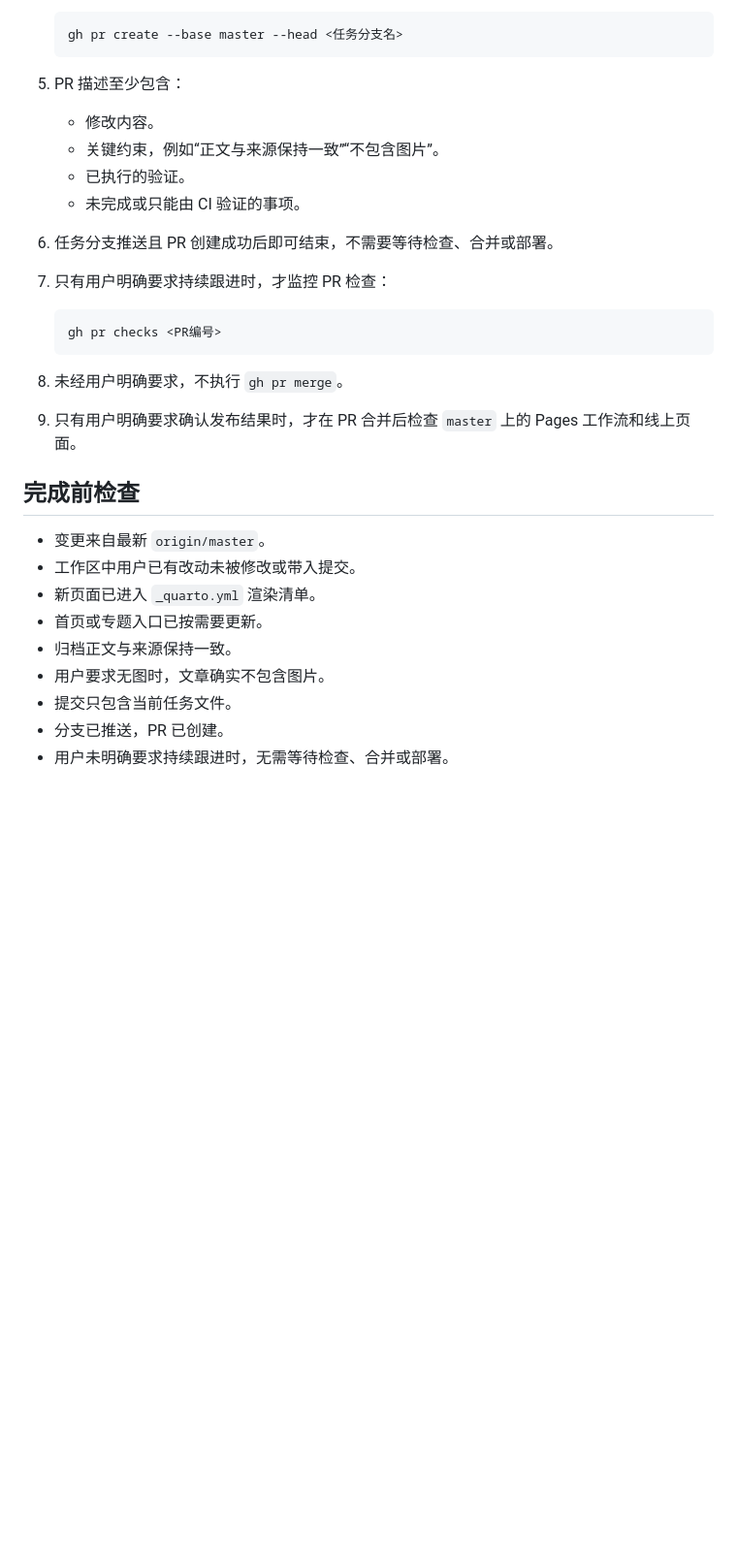
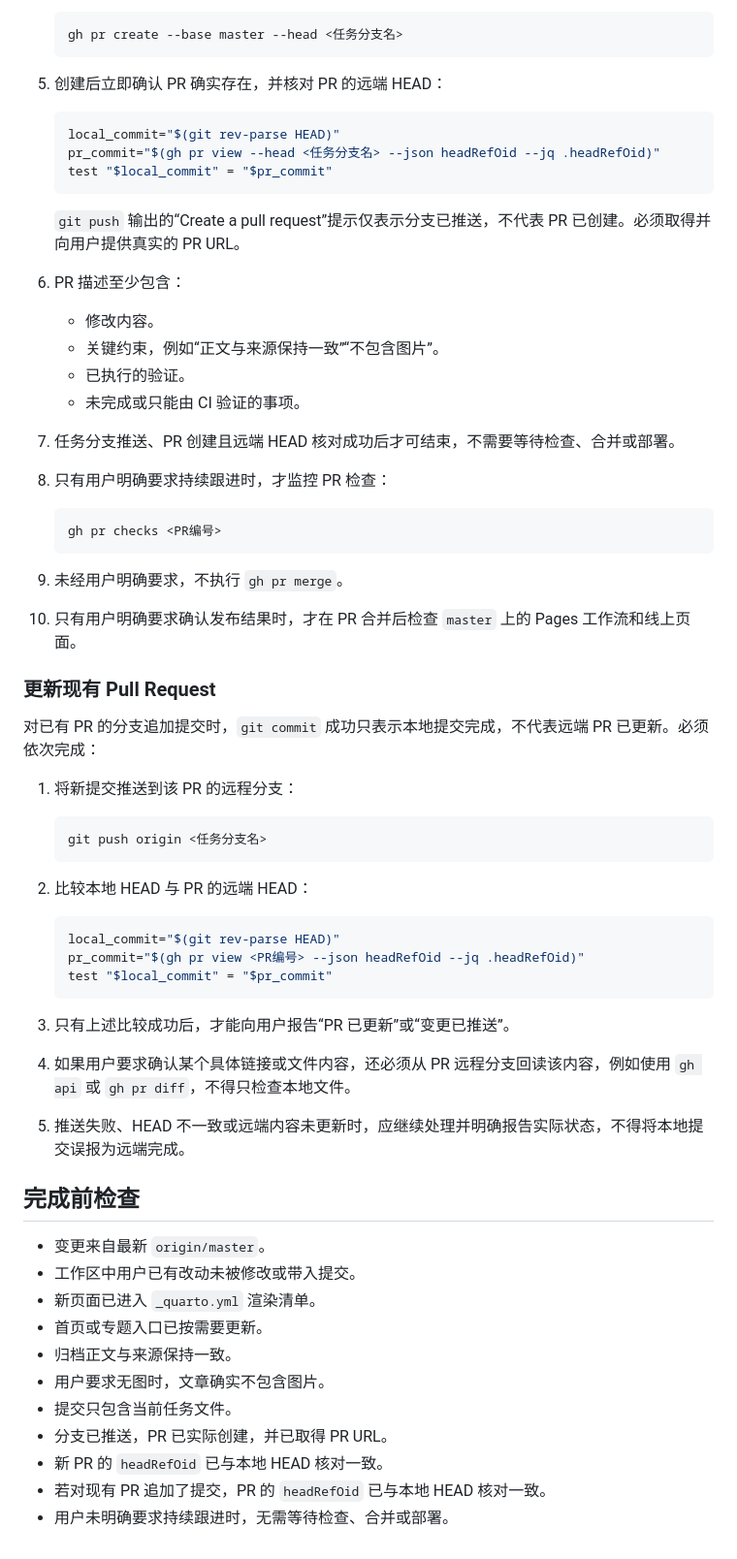
Before and after one commit to zhongkechen/wiki, a Markdown page: AGENTS.md, the part around the change. Shown at 97% size. Rendered like a GitHub page; blank space fills up the shorter version.

Commit message:
要求验证现有 PR 的远端更新 (#43)

````diff
--- a/AGENTS.md
+++ b/AGENTS.md
@@ -133,22 +133,54 @@ XDG_CACHE_HOME="$TMPDIR/quarto-cache" quarto render
    gh pr create --base master --head <任务分支名>
    ```
 
-5. PR 描述至少包含：
+5. 创建后立即确认 PR 确实存在，并核对 PR 的远端 HEAD：
+
+   ```bash
+   local_commit="$(git rev-parse HEAD)"
+   pr_commit="$(gh pr view --head <任务分支名> --json headRefOid --jq .headRefOid)"
+   test "$local_commit" = "$pr_commit"
+   ```
+
+   `git push` 输出的“Create a pull request”提示仅表示分支已推送，不代表 PR 已创建。必须取得并向用户提供真实的 PR URL。
+
+6. PR 描述至少包含：
 
    - 修改内容。
    - 关键约束，例如“正文与来源保持一致”“不包含图片”。
    - 已执行的验证。
    - 未完成或只能由 CI 验证的事项。
 
-6. 任务分支推送且 PR 创建成功后即可结束，不需要等待检查、合并或部署。
-7. 只有用户明确要求持续跟进时，才监控 PR 检查：
+7. 任务分支推送、PR 创建且远端 HEAD 核对成功后才可结束，不需要等待检查、合并或部署。
+8. 只有用户明确要求持续跟进时，才监控 PR 检查：
 
    ```bash
    gh pr checks <PR编号>
    ```
 
-8. 未经用户明确要求，不执行 `gh pr merge`。
-9. 只有用户明确要求确认发布结果时，才在 PR 合并后检查 `master` 上的 Pages 工作流和线上页面。
+9. 未经用户明确要求，不执行 `gh pr merge`。
+10. 只有用户明确要求确认发布结果时，才在 PR 合并后检查 `master` 上的 Pages 工作流和线上页面。
+
+### 更新现有 Pull Request
+
+对已有 PR 的分支追加提交时，`git commit` 成功只表示本地提交完成，不代表远端 PR 已更新。必须依次完成：
+
+1. 将新提交推送到该 PR 的远程分支：
+
+   ```bash
+   git push origin <任务分支名>
+   ```
+
+2. 比较本地 HEAD 与 PR 的远端 HEAD：
+
+   ```bash
+   local_commit="$(git rev-parse HEAD)"
+   pr_commit="$(gh pr view <PR编号> --json headRefOid --jq .headRefOid)"
+   test "$local_commit" = "$pr_commit"
+   ```
+
+3. 只有上述比较成功后，才能向用户报告“PR 已更新”或“变更已推送”。
+4. 如果用户要求确认某个具体链接或文件内容，还必须从 PR 远程分支回读该内容，例如使用 `gh api` 或 `gh pr diff`，不得只检查本地文件。
+5. 推送失败、HEAD 不一致或远端内容未更新时，应继续处理并明确报告实际状态，不得将本地提交误报为远端完成。
 
 ## 完成前检查
 
@@ -159,5 +191,7 @@ XDG_CACHE_HOME="$TMPDIR/quarto-cache" quarto render
 - 归档正文与来源保持一致。
 - 用户要求无图时，文章确实不包含图片。
 - 提交只包含当前任务文件。
-- 分支已推送，PR 已创建。
+- 分支已推送，PR 已实际创建，并已取得 PR URL。
+- 新 PR 的 `headRefOid` 已与本地 HEAD 核对一致。
+- 若对现有 PR 追加了提交，PR 的 `headRefOid` 已与本地 HEAD 核对一致。
 - 用户未明确要求持续跟进时，无需等待检查、合并或部署。
````
